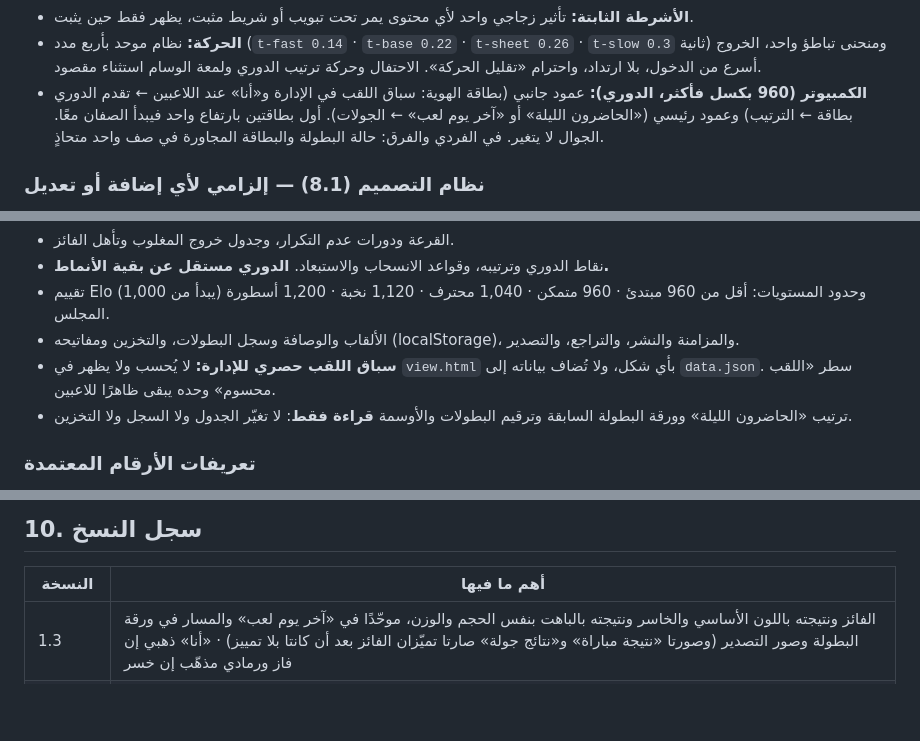
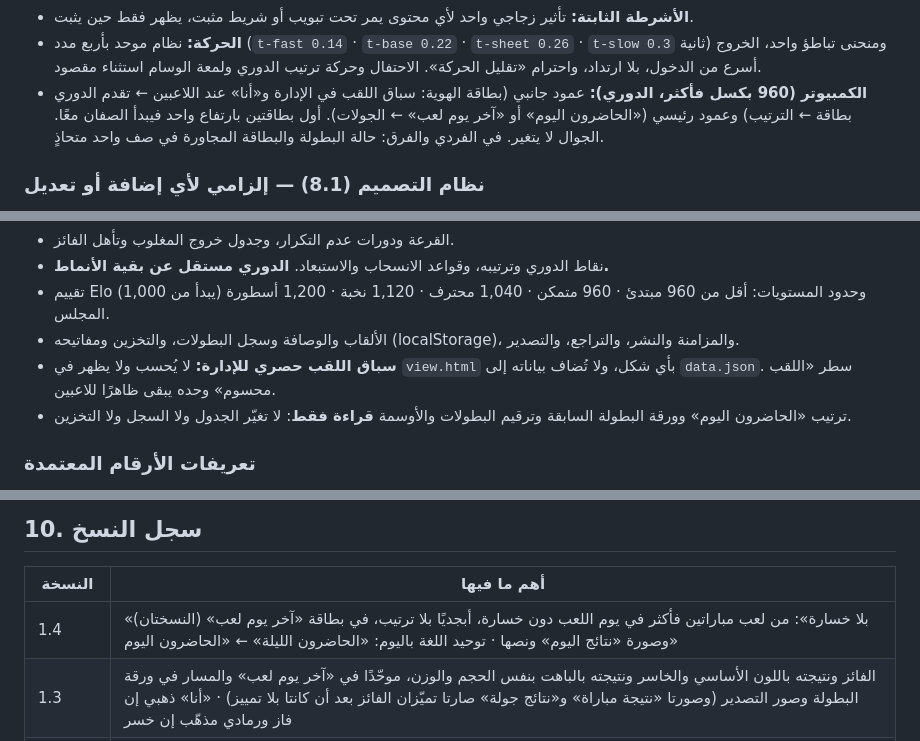
Before and after one commit to mdalhaser/carrom-dashboard, a Markdown page: CLAUDE.md, 3 parts joined by grey strips. Rendered like a GitHub page; blank space fills up the shorter version.

```diff
--- a/CLAUDE.md
+++ b/CLAUDE.md
@@ -329,7 +331,7 @@ Optimize for the best possible result, long-term maintainability, visual excelle
 - **الأيقونات:** لكل أيقونة معنى مناسب وصريح. **الكأس للقب محسوم فقط**، لا للمتصدر ولا لنجم اليوم ولا لسباق لم يُحسم (الراية).
 - **الأشرطة الثابتة:** تأثير زجاجي واحد لأي محتوى يمر تحت تبويب أو شريط مثبت، يظهر فقط حين يثبت.
 - **الحركة:** نظام موحد بأربع مدد (`t-fast 0.14` · `t-base 0.22` · `t-sheet 0.26` · `t-slow 0.3` ثانية) ومنحنى تباطؤ واحد، الخروج أسرع من الدخول، بلا ارتداد، واحترام «تقليل الحركة». الاحتفال وحركة ترتيب الدوري ولمعة الوسام استثناء مقصود.
-- **الكمبيوتر (960 بكسل فأكثر، الدوري):** عمود جانبي (بطاقة الهوية: سباق اللقب في الإدارة و«أنا» عند اللاعبين ← تقدم الدوري بطاقة ← الترتيب) وعمود رئيسي («الحاضرون الليلة» أو «آخر يوم لعب» ← الجولات). أول بطاقتين بارتفاع واحد فيبدأ الصفان معًا. الجوال لا يتغير. في الفردي والفرق: حالة البطولة والبطاقة المجاورة في صف واحد متحاذٍ.
+- **الكمبيوتر (960 بكسل فأكثر، الدوري):** عمود جانبي (بطاقة الهوية: سباق اللقب في الإدارة و«أنا» عند اللاعبين ← تقدم الدوري بطاقة ← الترتيب) وعمود رئيسي («الحاضرون اليوم» أو «آخر يوم لعب» ← الجولات). أول بطاقتين بارتفاع واحد فيبدأ الصفان معًا. الجوال لا يتغير. في الفردي والفرق: حالة البطولة والبطاقة المجاورة في صف واحد متحاذٍ.
 
 ### نظام التصميم (8.1) — إلزامي لأي إضافة أو تعديل
 - **الخطوط:** سلم واحد فقط بأرقام صحيحة: 11 · 12 · 13 · 15 · 17 · 20 · 26 · 32 (و40 للاحتفال وحده). لا أنصاف بكسل، ولا نص أصغر من 11. المقاييس في `:root` (`--fs-xs` 12 · `--fs-sm` 13 · `--fs-base` 15 · `--fs-md` 17 · `--fs-lg` 20 · `--fs-xl` 26 · `--fs-2xl` 32) تُستخدم قبل أي قيمة يدوية. حقول الإدخال لا تقل عن 16 (لتجنب تكبير الآيفون).
@@ -427,7 +429,7 @@ Optimize for the best possible result, long-term maintainability, visual excelle
 - تقييم Elo (يبدأ من 1,000) وحدود المستويات: أقل من 960 مبتدئ · 960 متمكن · 1,040 محترف · 1,120 نخبة · 1,200 أسطورة المجلس.
 - الألقاب والوصافة وسجل البطولات، والتخزين ومفاتيحه (localStorage)، والمزامنة والنشر، والتراجع، والتصدير.
 - **سباق اللقب حصري للإدارة:** لا يُحسب ولا يظهر في `view.html` بأي شكل، ولا تُضاف بياناته إلى `data.json`. سطر «اللقب محسوم» وحده يبقى ظاهرًا للاعبين.
-- ترتيب «الحاضرون الليلة» وورقة البطولة السابقة وترقيم البطولات والأوسمة **قراءة فقط**: لا تغيّر الجدول ولا السجل ولا التخزين.
+- ترتيب «الحاضرون اليوم» وورقة البطولة السابقة وترقيم البطولات والأوسمة **قراءة فقط**: لا تغيّر الجدول ولا السجل ولا التخزين.
 
 ### تعريفات الأرقام المعتمدة
 - **بلا هزيمة:** فوز أو تعادل حتى أول خسارة، بترتيب اللعب الفعلي عبر كل البطولات.
@@ -442,6 +444,7 @@ Optimize for the best possible result, long-term maintainability, visual excelle
 
 | النسخة | أهم ما فيها |
 |---|---|
+| 1.4 | «بلا خسارة»: من لعب مباراتين فأكثر في يوم اللعب دون خسارة، أبجديًا بلا ترتيب، في بطاقة «آخر يوم لعب» (النسختان) وصورة «نتائج اليوم» ونصها · توحيد اللغة باليوم: «الحاضرون الليلة» ← «الحاضرون اليوم» |
 | 1.3 | الفائز ونتيجته باللون الأساسي والخاسر ونتيجته بالباهت بنفس الحجم والوزن، موحّدًا في «آخر يوم لعب» والمسار في ورقة البطولة وصور التصدير (وصورتا «نتيجة مباراة» و«نتائج جولة» صارتا تميّزان الفائز بعد أن كانتا بلا تمييز) · «أنا» ذهبي إن فاز ورمادي مذهّب إن خسر |
 | 1.2 | «آخر يوم لعب / نتائج اليوم» في نسخة الإدارة أيضًا (مكوّن مشترك `mountPlayDay`): تحت «الحاضرون الليلة»، مطوية دائمًا، تفتح ورقة النتيجة للتعديل، وتتحدث وحدها عند الحفظ · مسافة موحدة 16 بين بطاقات العمود الرئيسي (إزالة الهامش الإضافي تحت «الحاضرون الليلة») |
 | 1.1 | «الهدف القادم»: أقرب الأوسمة والأرقام القياسية التي يستطيع اللاعب بلوغها في ملفه («أهدافه القادمة»)، ومعها المحطات الشخصية في «صفحتي» («أهدافي القادمة»)، بشريط تقدم والمتبقي رقمًا بارزًا |
```
Also changed, not shown: other parts of CLAUDE.md (+6 -4 lines).
